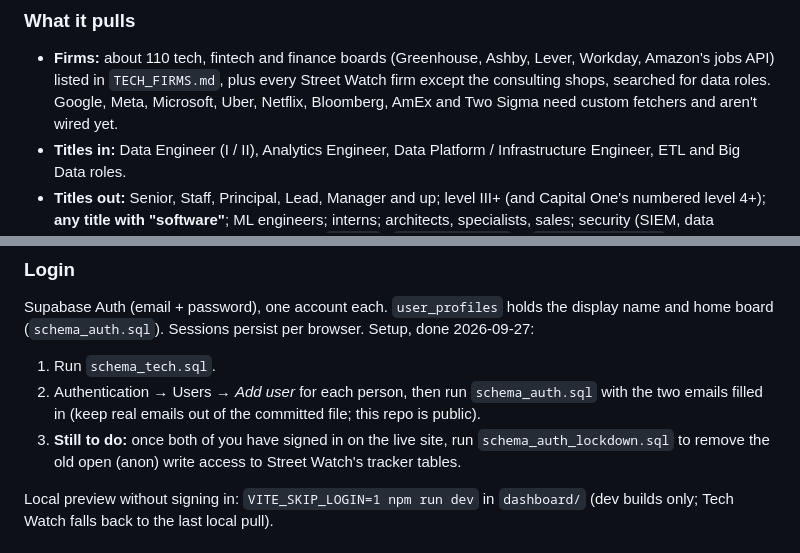
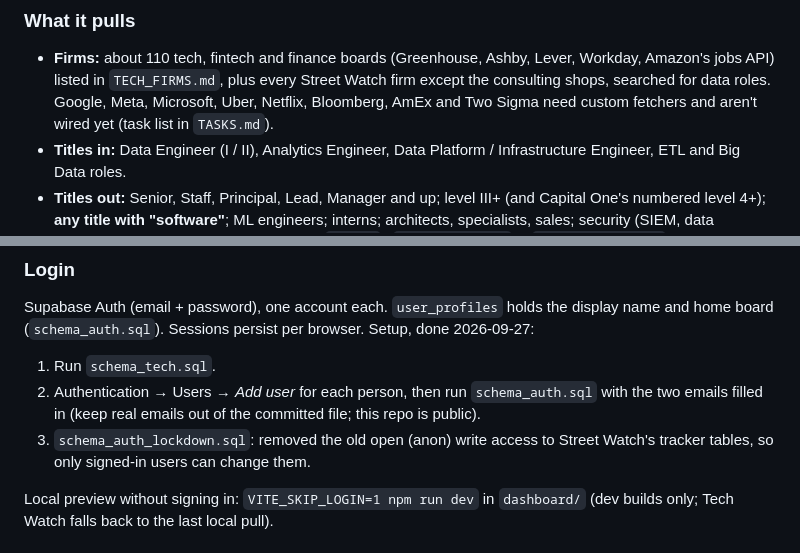
Before and after one commit to nakuljadeja08/Street-Watch, a Markdown page: README.md, 2 parts joined by grey strips. Drawn GitHub-style.

Commit message:
docs: Tech Watch custom-fetcher task list; lockdown done
Co-Authored-By: Claude Opus 5.5 <noreply@anthropic.com>

```diff
--- a/README.md
+++ b/README.md
@@ -69,7 +69,7 @@ tech firms' ATS APIs + Street Watch's finance firms  ──►  tech_pipeline.py
   Lever, Workday, Amazon's jobs API) listed in `TECH_FIRMS.md`, plus every
   Street Watch firm except the consulting shops, searched for data roles.
   Google, Meta, Microsoft, Uber, Netflix, Bloomberg, AmEx and Two Sigma need
-  custom fetchers and aren't wired yet.
+  custom fetchers and aren't wired yet (task list in `TASKS.md`).
 - **Titles in:** Data Engineer (I / II), Analytics Engineer, Data Platform /
   Infrastructure Engineer, ETL and Big Data roles.
 - **Titles out:** Senior, Staff, Principal, Lead, Manager and up; level III+
@@ -120,9 +120,8 @@ Setup, done 2026-09-27:
 2. Authentication → Users → *Add user* for each person, then run
    `schema_auth.sql` with the two emails filled in (keep real emails out of
    the committed file; this repo is public).
-3. **Still to do:** once both of you have signed in on the live site, run
-   `schema_auth_lockdown.sql` to remove the old open (anon) write access to
-   Street Watch's tracker tables.
+3. `schema_auth_lockdown.sql`: removed the old open (anon) write access to
+   Street Watch's tracker tables, so only signed-in users can change them.
 
 Local preview without signing in: `VITE_SKIP_LOGIN=1 npm run dev` in
 `dashboard/` (dev builds only; Tech Watch falls back to the last local pull).
```
Also changed, not shown: TASKS.md (+53 -0 lines).
